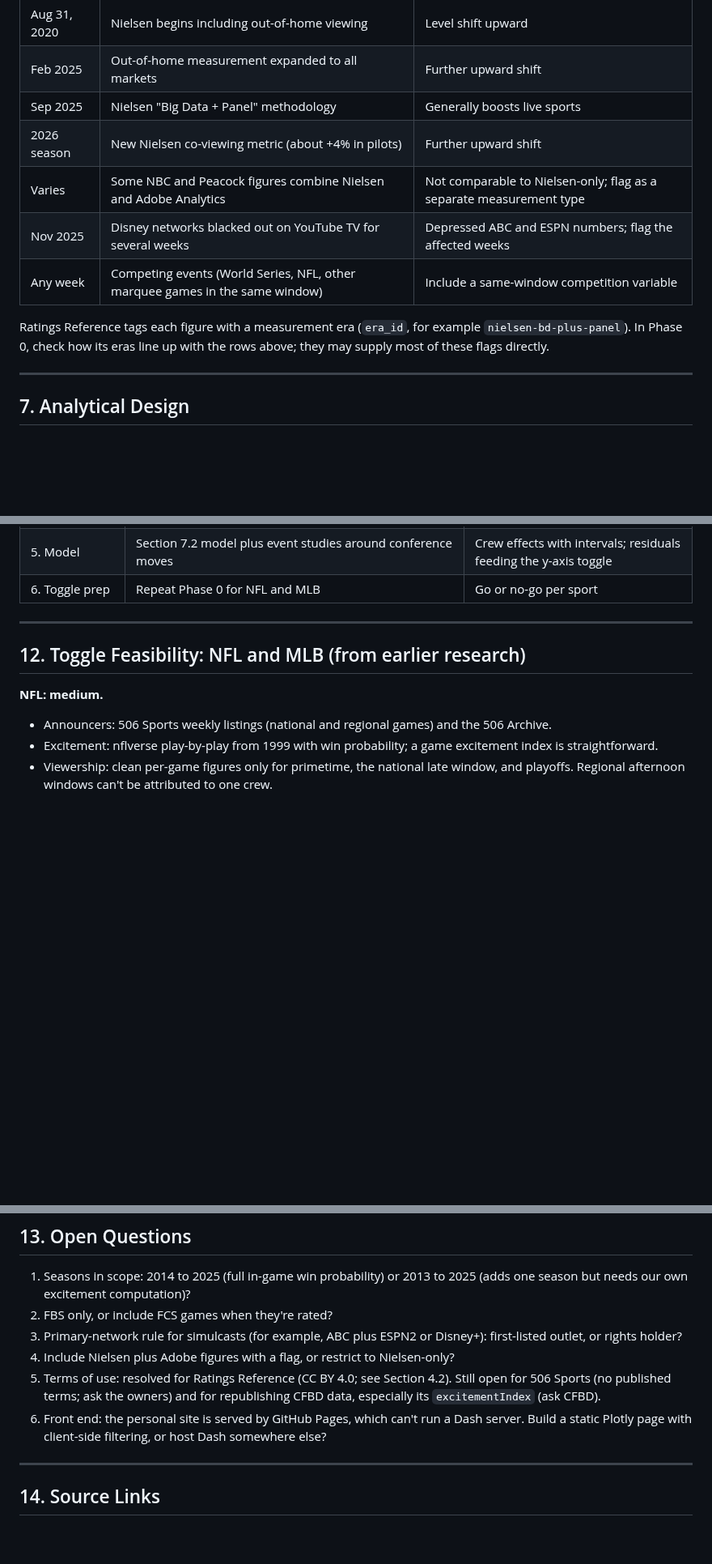
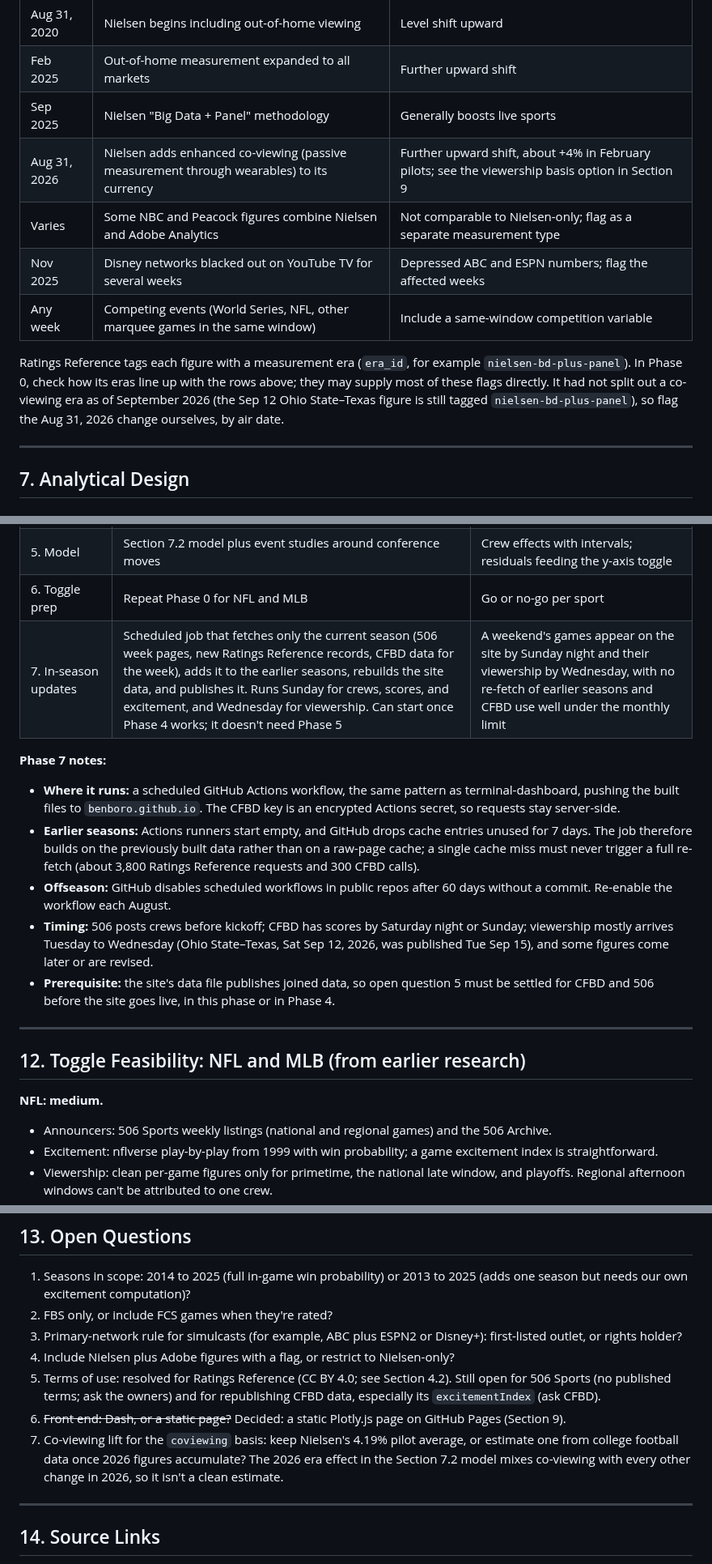
Before and after one commit to benboro/booth-review, a Markdown page: docs/PLAN.md, 3 parts joined by grey strips. Shown at 81% size. Rendered like a GitHub page; blank space fills up the shorter version.

Commit message:
Plan in-season updates, a static Plotly.js front end, and a co-viewing viewership basis

```diff
--- a/docs/PLAN.md
+++ b/docs/PLAN.md
@@ -164,12 +164,12 @@ Build these as explicit flags or era variables. Year-over-year viewership compar
 | Aug 31, 2020 | Nielsen begins including out-of-home viewing | Level shift upward |
 | Feb 2025 | Out-of-home measurement expanded to all markets | Further upward shift |
 | Sep 2025 | Nielsen "Big Data + Panel" methodology | Generally boosts live sports |
-| 2026 season | New Nielsen co-viewing metric (about +4% in pilots) | Further upward shift |
+| Aug 31, 2026 | Nielsen adds enhanced co-viewing (passive measurement through wearables) to its currency | Further upward shift, about +4% in February pilots; see the viewership basis option in Section 9 |
 | Varies | Some NBC and Peacock figures combine Nielsen and Adobe Analytics | Not comparable to Nielsen-only; flag as a separate measurement type |
 | Nov 2025 | Disney networks blacked out on YouTube TV for several weeks | Depressed ABC and ESPN numbers; flag the affected weeks |
 | Any week | Competing events (World Series, NFL, other marquee games in the same window) | Include a same-window competition variable |
 
-Ratings Reference tags each figure with a measurement era (`era_id`, for example `nielsen-bd-plus-panel`). In Phase 0, check how its eras line up with the rows above; they may supply most of these flags directly.
+Ratings Reference tags each figure with a measurement era (`era_id`, for example `nielsen-bd-plus-panel`). In Phase 0, check how its eras line up with the rows above; they may supply most of these flags directly. It had not split out a co-viewing era as of September 2026 (the Sep 12 Ohio State–Texas figure is still tagged `nielsen-bd-plus-panel`), so flag the Aug 31, 2026 change ourselves, by air date.
 
 ---
 
@@ -262,6 +263,15 @@ The per-person table (`telecast_people`) is what makes filtering work across net
 | 4. Descriptive view | Scatter plot for Question A | Working filter and hover |
 | 5. Model | Section 7.2 model plus event studies around conference moves | Crew effects with intervals; residuals feeding the y-axis toggle |
 | 6. Toggle prep | Repeat Phase 0 for NFL and MLB | Go or no-go per sport |
+| 7. In-season updates | Scheduled job that fetches only the current season (506 week pages, new Ratings Reference records, CFBD data for the week), adds it to the earlier seasons, rebuilds the site data, and publishes it. Runs Sunday for crews, scores, and excitement, and Wednesday for viewership. Can start once Phase 4 works; it doesn't need Phase 5 | A weekend's games appear on the site by Sunday night and their viewership by Wednesday, with no re-fetch of earlier seasons and CFBD use well under the monthly limit |
+
+**Phase 7 notes:**
+
+- **Where it runs:** a scheduled GitHub Actions workflow, the same pattern as terminal-dashboard, pushing the built files to `benboro.github.io`. The CFBD key is an encrypted Actions secret, so requests stay server-side.
+- **Earlier seasons:** Actions runners start empty, and GitHub drops cache entries unused for 7 days. The job therefore builds on the previously built data rather than on a raw-page cache; a single cache miss must never trigger a full re-fetch (about 3,800 Ratings Reference requests and 300 CFBD calls).
+- **Offseason:** GitHub disables scheduled workflows in public repos after 60 days without a commit. Re-enable the workflow each August.
+- **Timing:** 506 posts crews before kickoff; CFBD has scores by Saturday night or Sunday; viewership mostly arrives Tuesday to Wednesday (Ohio State–Texas, Sat Sep 12, 2026, was published Tue Sep 15), and some figures come later or are revised.
+- **Prerequisite:** the site's data file publishes joined data, so open question 5 must be settled for CFBD and 506 before the site goes live, in this phase or in Phase 4.
 
 ---
 
@@ -294,7 +304,8 @@ The per-person table (`telecast_people`) is what makes filtering work across net
 3. Primary-network rule for simulcasts (for example, ABC plus ESPN2 or Disney+): first-listed outlet, or rights holder?
 4. Include Nielsen plus Adobe figures with a flag, or restrict to Nielsen-only?
 5. Terms of use: resolved for Ratings Reference (CC BY 4.0; see Section 4.2). Still open for 506 Sports (no published terms; ask the owners) and for republishing CFBD data, especially its `excitementIndex` (ask CFBD).
-6. Front end: the personal site is served by GitHub Pages, which can't run a Dash server. Build a static Plotly page with client-side filtering, or host Dash somewhere else?
+6. ~~Front end: Dash, or a static page?~~ Decided: a static Plotly.js page on GitHub Pages (Section 9).
+7. Co-viewing lift for the `coviewing` basis: keep Nielsen's 4.19% pilot average, or estimate one from college football data once 2026 figures accumulate? The 2026 era effect in the Section 7.2 model mixes co-viewing with every other change in 2026, so it isn't a clean estimate.
 
 ---
 
```
Also changed, not shown: other parts of docs/PLAN.md (+5 -2 lines).
